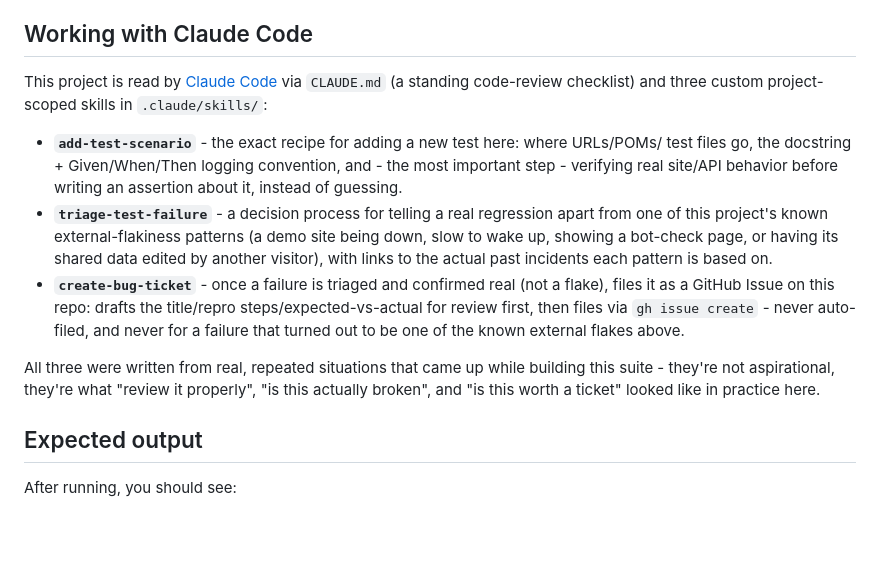
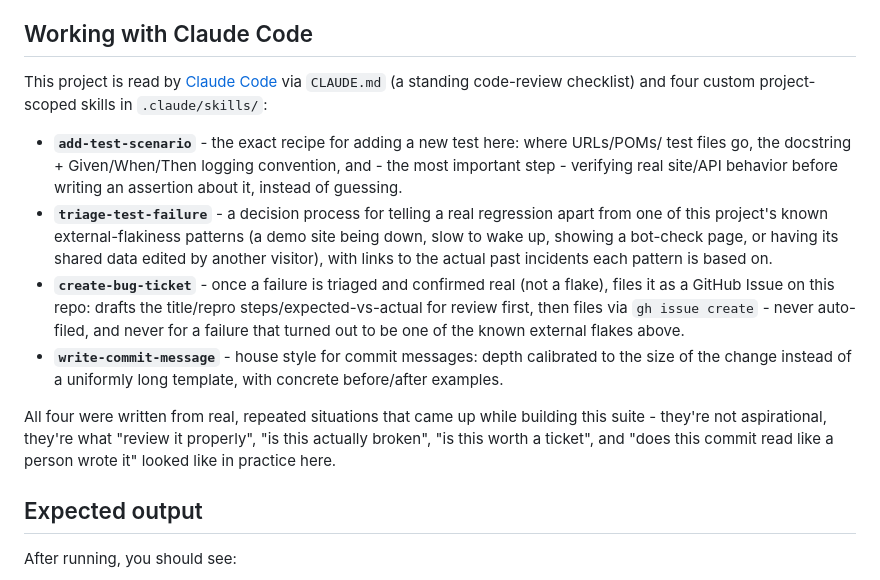
Before and after one commit to teranastasi9-source/playwright_ui_automation, a Markdown page: README.md, the part around the change. Drawn GitHub-style; blank space fills up the shorter version.

Commit message:
Add write-commit-message skill
Commit messages here were reading uniformly AI-generated regardless of
change size - this calibrates depth to what the change actually needs.

```diff
--- a/README.md
+++ b/README.md
@@ -253,7 +253,7 @@ it fails - the same rule CI enforces, just caught locally before it's pushed.
 ## Working with Claude Code
 
 This project is read by [Claude Code](https://claude.com/claude-code) via `CLAUDE.md`
-(a standing code-review checklist) and three custom project-scoped skills in
+(a standing code-review checklist) and four custom project-scoped skills in
 `.claude/skills/`:
 
 - **`add-test-scenario`** - the exact recipe for adding a new test here: where URLs/POMs/
@@ -268,10 +268,13 @@ This project is read by [Claude Code](https://claude.com/claude-code) via `CLAUD
   it as a GitHub Issue on this repo: drafts the title/repro steps/expected-vs-actual for
   review first, then files via `gh issue create` - never auto-filed, and never for a failure
   that turned out to be one of the known external flakes above.
+- **`write-commit-message`** - house style for commit messages: depth calibrated to the size of
+  the change instead of a uniformly long template, with concrete before/after examples.
 
-All three were written from real, repeated situations that came up while building this suite -
-they're not aspirational, they're what "review it properly", "is this actually broken", and
-"is this worth a ticket" looked like in practice here.
+All four were written from real, repeated situations that came up while building this suite -
+they're not aspirational, they're what "review it properly", "is this actually broken", "is
+this worth a ticket", and "does this commit read like a person wrote it" looked like in
+practice here.
 
 ## Expected output
 
```
Also changed, not shown: 1 other file.
